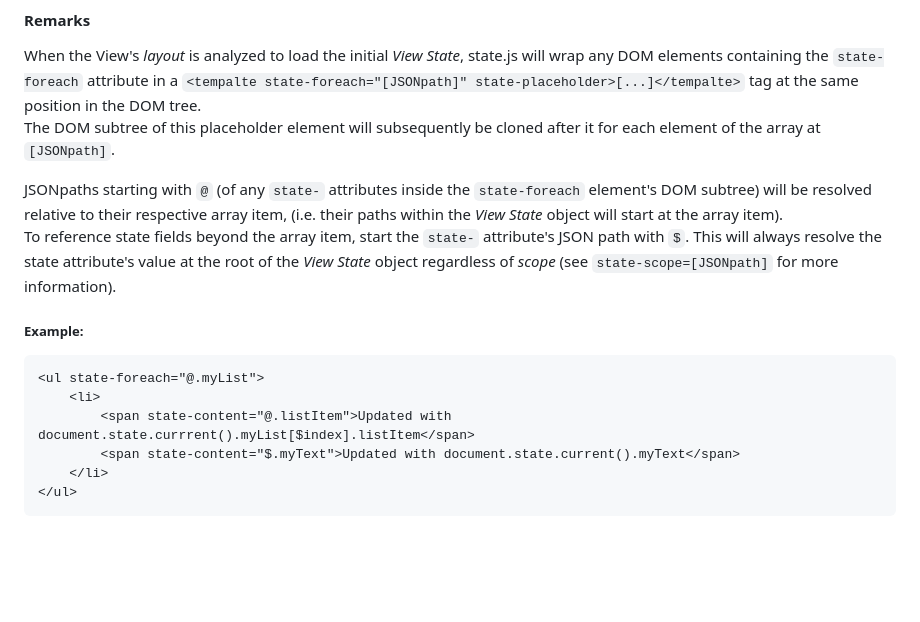
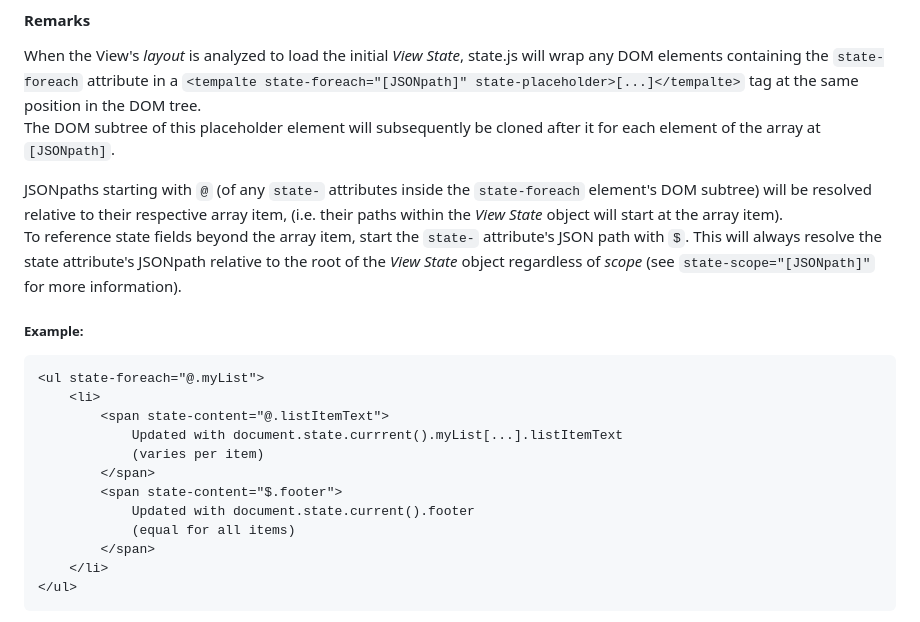
Before and after one commit to rivierasolutions/state.js, a Markdown page: README.md, the part around one of its changes. GitHub-like rendering; blank space fills up the shorter version.

Commit message:
Continued wrok on README.md

````diff
--- a/README.md
+++ b/README.md
@@ -192,15 +192,21 @@ The DOM subtree of this placeholder element will subsequently be cloned after it
 
 JSONpaths starting with `@` (of any `state-` attributes inside the `state-foreach` element's DOM subtree)
 will be resolved relative to their respective array item, (i.e. their paths within the *View State* object will start at the array item).
-To reference state fields beyond the array item, start the `state-` attribute's JSON path with `$`. This will always resolve the state attribute's value
-at the root of the *View State* object regardless of *scope* (see `state-scope=[JSONpath]` for more information).
+To reference state fields beyond the array item, start the `state-` attribute's JSON path with `$`. This will always resolve the state attribute's JSONpath
+relative to the root of the *View State* object regardless of *scope* (see `state-scope="[JSONpath]"` for more information).
 
 ##### Example:
 ```html
 <ul state-foreach="@.myList">
     <li>
-        <span state-content="@.listItem">Updated with document.state.currrent().myList[$index].listItem</span>
-        <span state-content="$.myText">Updated with document.state.current().myText</span>
+        <span state-content="@.listItemText">
+            Updated with document.state.currrent().myList[...].listItemText
+            (varies per item)
+        </span>
+        <span state-content="$.footer">
+            Updated with document.state.current().footer
+            (equal for all items)
+        </span>
     </li>
 </ul>
 ```
````
Also changed, not shown: other parts of README.md (+1 -1 lines).
